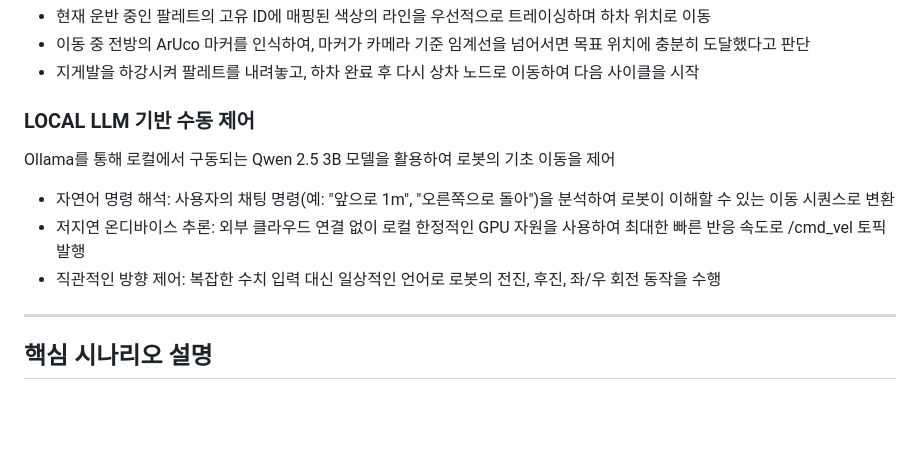
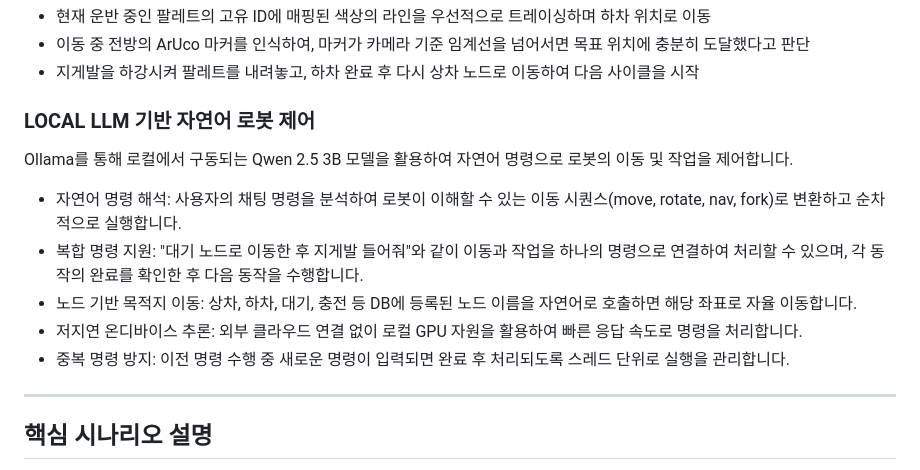
Before and after one commit to 123748712/fp_ws, a Markdown page: README.md, the part around the change. Drawn GitHub-style; blank space fills up the shorter version.

```diff
--- a/README.md
+++ b/README.md
@@ -82,11 +82,13 @@ ArUco 마커 기반 정밀 정렬 후 지게발을 상승시켜 팔레트 상차
 - 이동 중 전방의 ArUco 마커를 인식하여, 마커가 카메라 기준 임계선을 넘어서면 목표 위치에 충분히 도달했다고 판단
 - 지게발을 하강시켜 팔레트를 내려놓고, 하차 완료 후 다시 상차 노드로 이동하여 다음 사이클을 시작
 
-### LOCAL LLM 기반 수동 제어
-Ollama를 통해 로컬에서 구동되는 Qwen 2.5 3B 모델을 활용하여 로봇의 기초 이동을 제어
-- 자연어 명령 해석: 사용자의 채팅 명령(예: "앞으로 1m", "오른쪽으로 돌아")을 분석하여 로봇이 이해할 수 있는 이동 시퀀스로 변환
-- 저지연 온디바이스 추론: 외부 클라우드 연결 없이 로컬 한정적인 GPU 자원을 사용하여 최대한 빠른 반응 속도로 /cmd_vel 토픽 발행
-- 직관적인 방향 제어: 복잡한 수치 입력 대신 일상적인 언어로 로봇의 전진, 후진, 좌/우 회전 동작을 수행
+### LOCAL LLM 기반 자연어 로봇 제어
+Ollama를 통해 로컬에서 구동되는 Qwen 2.5 3B 모델을 활용하여 자연어 명령으로 로봇의 이동 및 작업을 제어합니다.
+- 자연어 명령 해석: 사용자의 채팅 명령을 분석하여 로봇이 이해할 수 있는 이동 시퀀스(move, rotate, nav, fork)로 변환하고 순차적으로 실행합니다.
+- 복합 명령 지원: "대기 노드로 이동한 후 지게발 들어줘"와 같이 이동과 작업을 하나의 명령으로 연결하여 처리할 수 있으며, 각 동작의 완료를 확인한 후 다음 동작을 수행합니다.
+- 노드 기반 목적지 이동: 상차, 하차, 대기, 충전 등 DB에 등록된 노드 이름을 자연어로 호출하면 해당 좌표로 자율 이동합니다.
+- 저지연 온디바이스 추론: 외부 클라우드 연결 없이 로컬 GPU 자원을 활용하여 빠른 응답 속도로 명령을 처리합니다.
+- 중복 명령 방지: 이전 명령 수행 중 새로운 명령이 입력되면 완료 후 처리되도록 스레드 단위로 실행을 관리합니다.
 
 ---
 
```
